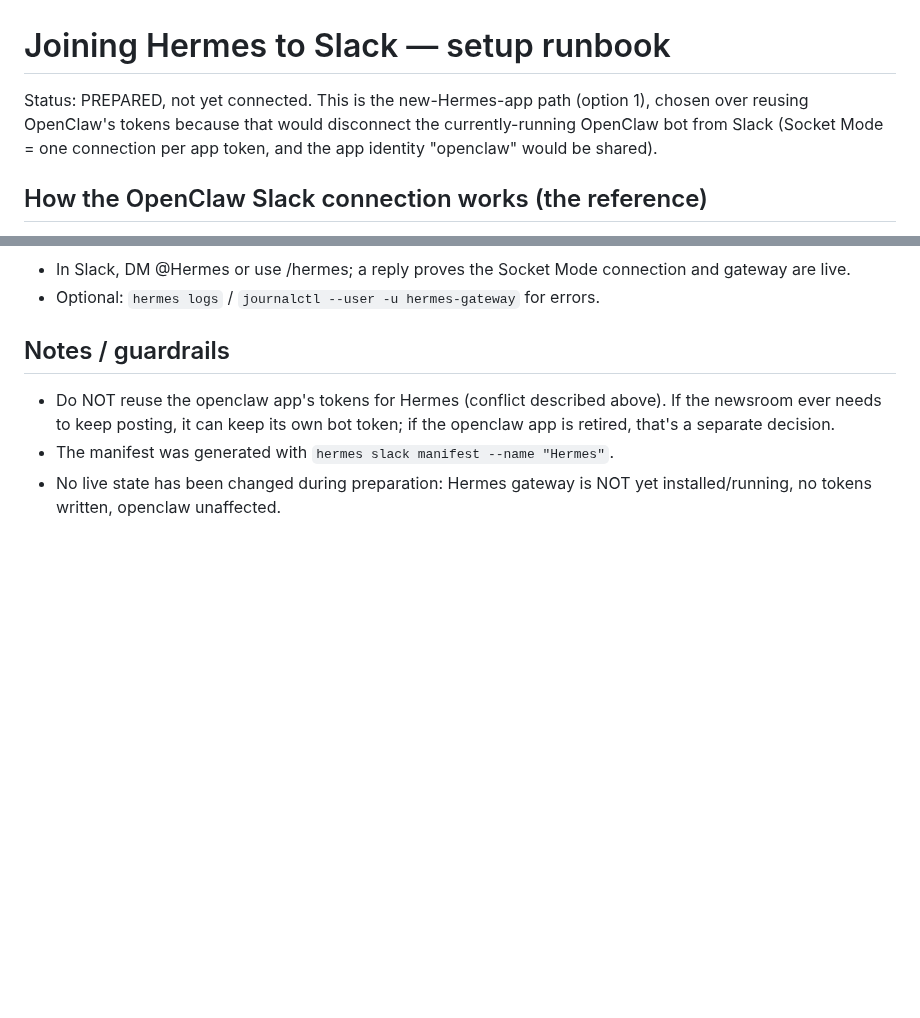
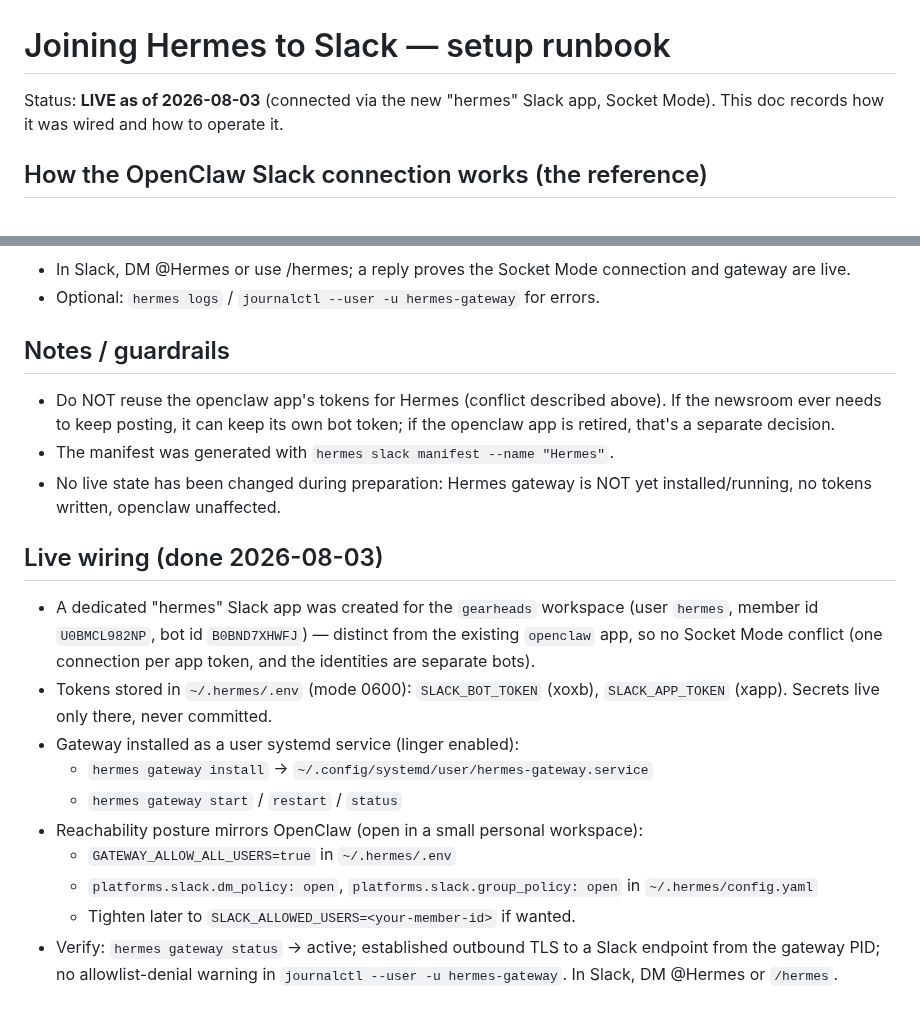
Before and after one commit to halbritt/infra, a Markdown page: hermes/SLACK_ONBOARDING.md, 2 parts joined by grey strips. Rendered like a GitHub page; blank space fills up the shorter version.

Commit message:
hermes: mark Slack connection LIVE, record the live wiring
The dedicated 'hermes' Slack app (gearheads workspace, user hermes/U0BMCL982NP,
separate from the openclaw app) is now connected. Tokens SLACK_BOT_TOKEN +
SLACK_APP_TOKEN in ~/.hermes/.env (0600); gateway installed as a user systemd
service with linger; reachability set open (GATEWAY_ALLOW_ALL_USERS=true +
platforms.slack dm/group_policy open) mirroring OpenClaw's posture in the same
workspace. Socket Mode connection verified live (established outbound TLS to
Slack from the gateway PID, no allowlist-denial warning).

```diff
--- a/hermes/SLACK_ONBOARDING.md
+++ b/hermes/SLACK_ONBOARDING.md
@@ -1,9 +1,7 @@
 # Joining Hermes to Slack — setup runbook
 
-Status: PREPARED, not yet connected. This is the new-Hermes-app path (option 1),
-chosen over reusing OpenClaw's tokens because that would disconnect the
-currently-running OpenClaw bot from Slack (Socket Mode = one connection per
-app token, and the app identity "openclaw" would be shared).
+Status: **LIVE as of 2026-08-03** (connected via the new "hermes" Slack app,
+Socket Mode). This doc records how it was wired and how to operate it.
 
 ## How the OpenClaw Slack connection works (the reference)
 
@@ -70,3 +68,23 @@ Hermes wires the resulting tokens and runs its gateway.
 - The manifest was generated with `hermes slack manifest --name "Hermes"`.
 - No live state has been changed during preparation: Hermes gateway is NOT yet
   installed/running, no tokens written, openclaw unaffected.
+
+## Live wiring (done 2026-08-03)
+
+- A dedicated "hermes" Slack app was created for the `gearheads` workspace
+  (user `hermes`, member id `U0BMCL982NP`, bot id `B0BND7XHWFJ`) — distinct
+  from the existing `openclaw` app, so no Socket Mode conflict (one connection
+  per app token, and the identities are separate bots).
+- Tokens stored in `~/.hermes/.env` (mode 0600): `SLACK_BOT_TOKEN` (xoxb),
+  `SLACK_APP_TOKEN` (xapp). Secrets live only there, never committed.
+- Gateway installed as a user systemd service (linger enabled):
+  - `hermes gateway install` → `~/.config/systemd/user/hermes-gateway.service`
+  - `hermes gateway start` / `restart` / `status`
+- Reachability posture mirrors OpenClaw (open in a small personal workspace):
+  - `GATEWAY_ALLOW_ALL_USERS=true` in `~/.hermes/.env`
+  - `platforms.slack.dm_policy: open`, `platforms.slack.group_policy: open`
+    in `~/.hermes/config.yaml`
+  - Tighten later to `SLACK_ALLOWED_USERS=<your-member-id>` if wanted.
+- Verify: `hermes gateway status` → active; established outbound TLS to a
+  Slack endpoint from the gateway PID; no allowlist-denial warning in
+  `journalctl --user -u hermes-gateway`. In Slack, DM @Hermes or `/hermes`.
```
